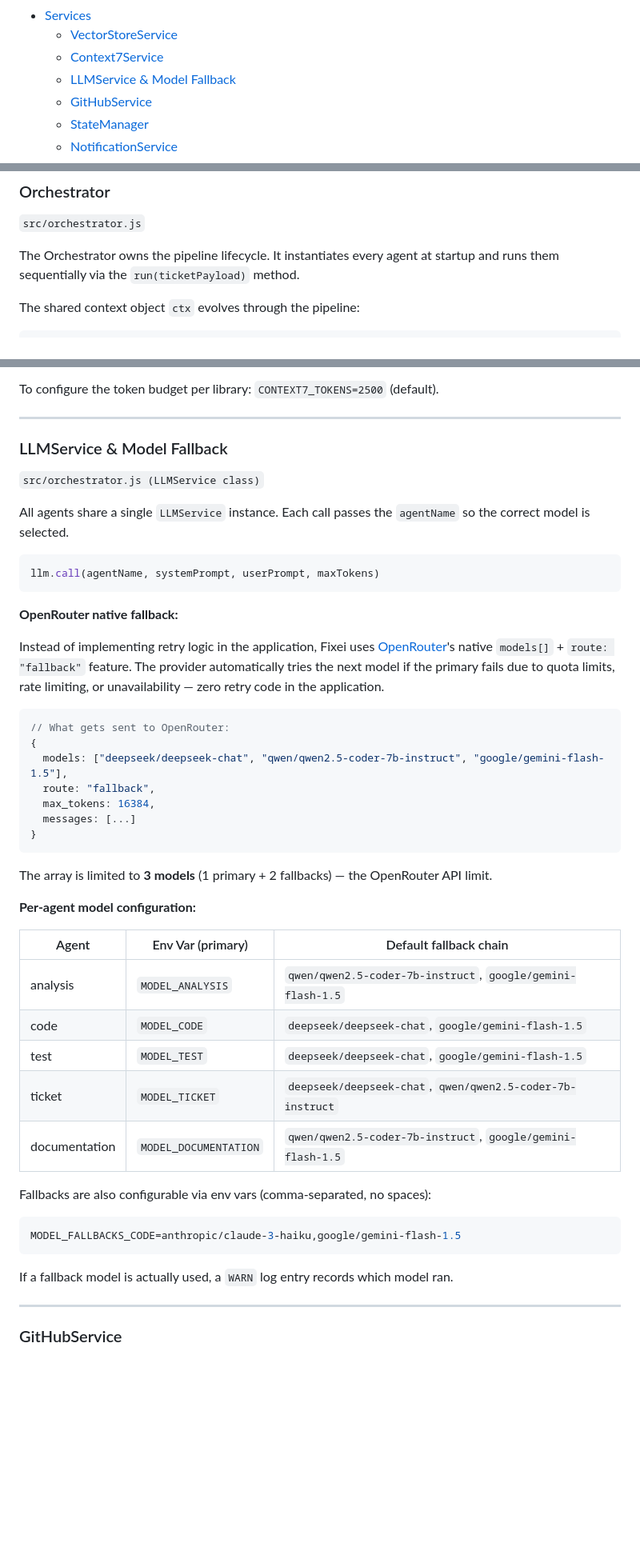
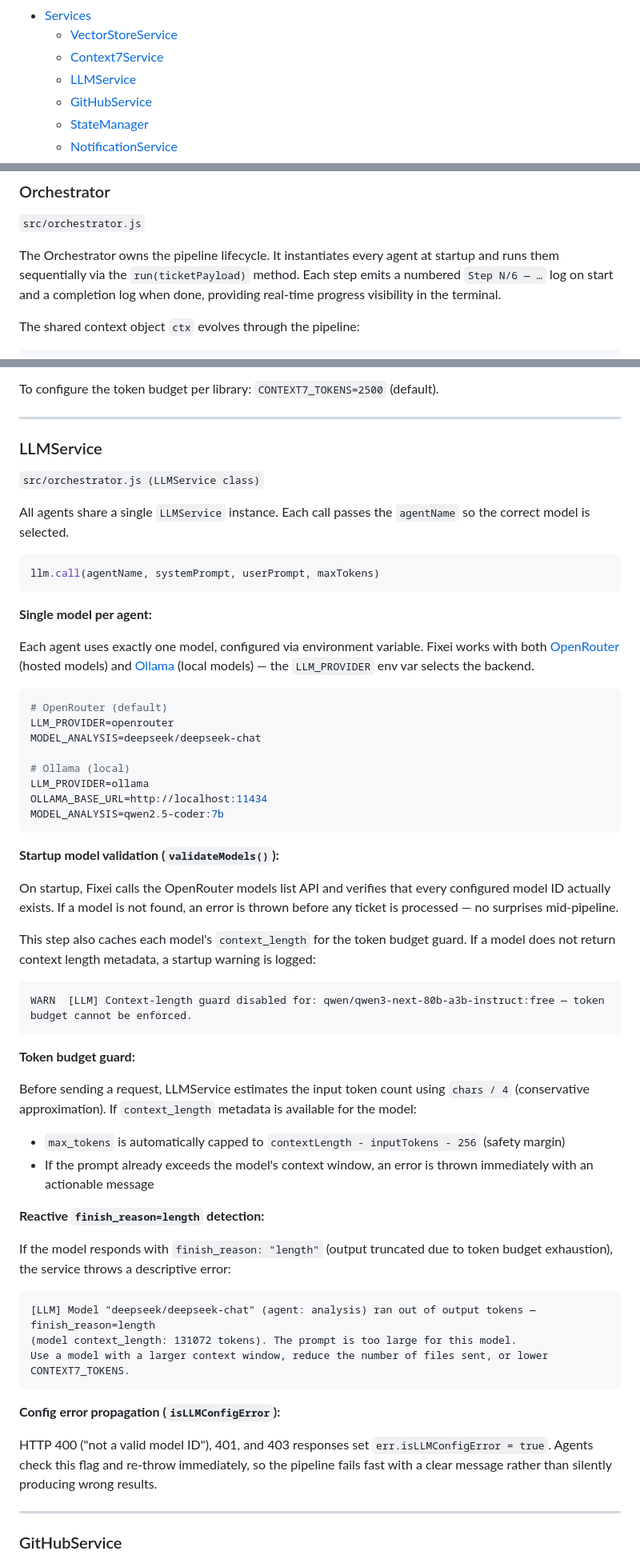
Before and after one commit to placidodaniel/fixei, a Markdown page: README.md, 3 parts joined by grey strips. Shown at 80% size. Rendered like a GitHub page; blank space fills up the shorter version.

````diff
--- a/README.md
+++ b/README.md
@@ -29,7 +29,7 @@ Fixei receives a bug report (GitHub Issue or Jira), deeply analyzes your codebas
 - [Services](#services)
   - [VectorStoreService](#vectorstoreservice)
   - [Context7Service](#context7service)
-  - [LLMService & Model Fallback](#llmservice--model-fallback)
+  - [LLMService](#llmservice)
   - [GitHubService](#githubservice)
   - [StateManager](#statemanager)
   - [NotificationService](#notificationservice)
@@ -91,7 +91,7 @@ Every agent is a stateless class that receives dependencies through its construc
 
 `src/orchestrator.js`
 
-The Orchestrator owns the pipeline lifecycle. It instantiates every agent at startup and runs them sequentially via the `run(ticketPayload)` method.
+The Orchestrator owns the pipeline lifecycle. It instantiates every agent at startup and runs them sequentially via the `run(ticketPayload)` method. Each step emits a numbered `Step N/6 — …` log on start and a completion log when done, providing real-time progress visibility in the terminal.
 
 The shared context object `ctx` evolves through the pipeline:
 
@@ -387,7 +387,7 @@ To configure the token budget per library: `CONTEXT7_TOKENS=2500` (default).
 
 ---
 
-### LLMService & Model Fallback
+### LLMService
 
 `src/orchestrator.js (LLMService class)`
 
@@ -397,39 +397,51 @@ All agents share a single `LLMService` instance. Each call passes the `agentName
 llm.call(agentName, systemPrompt, userPrompt, maxTokens)
 ```
 
-**OpenRouter native fallback:**
+**Single model per agent:**
 
-Instead of implementing retry logic in the application, Fixei uses [OpenRouter](https://openrouter.ai)'s native `models[]` + `route: "fallback"` feature. The provider automatically tries the next model if the primary fails due to quota limits, rate limiting, or unavailability — zero retry code in the application.
+Each agent uses exactly one model, configured via environment variable. Fixei works with both [OpenRouter](https://openrouter.ai) (hosted models) and [Ollama](https://ollama.com) (local models) — the `LLM_PROVIDER` env var selects the backend.
 
-```js
-// What gets sent to OpenRouter:
-{
-  models: ["deepseek/deepseek-chat", "qwen/qwen2.5-coder-7b-instruct", "google/gemini-flash-1.5"],
-  route: "fallback",
-  max_tokens: 16384,
-  messages: [...]
-}
+```bash
+# OpenRouter (default)
+LLM_PROVIDER=openrouter
+MODEL_ANALYSIS=deepseek/deepseek-chat
+
+# Ollama (local)
+LLM_PROVIDER=ollama
+OLLAMA_BASE_URL=http://localhost:11434
+MODEL_ANALYSIS=qwen2.5-coder:7b
 ```
 
-The array is limited to **3 models** (1 primary + 2 fallbacks) — the OpenRouter API limit.
+**Startup model validation (`validateModels()`):**
 
-**Per-agent model configuration:**
+On startup, Fixei calls the OpenRouter models list API and verifies that every configured model ID actually exists. If a model is not found, an error is thrown before any ticket is processed — no surprises mid-pipeline.
 
-| Agent | Env Var (primary) | Default fallback chain |
-|---|---|---|
-| analysis | `MODEL_ANALYSIS` | `qwen/qwen2.5-coder-7b-instruct`, `google/gemini-flash-1.5` |
-| code | `MODEL_CODE` | `deepseek/deepseek-chat`, `google/gemini-flash-1.5` |
-| test | `MODEL_TEST` | `deepseek/deepseek-chat`, `google/gemini-flash-1.5` |
-| ticket | `MODEL_TICKET` | `deepseek/deepseek-chat`, `qwen/qwen2.5-coder-7b-instruct` |
-| documentation | `MODEL_DOCUMENTATION` | `qwen/qwen2.5-coder-7b-instruct`, `google/gemini-flash-1.5` |
+This step also caches each model's `context_length` for the token budget guard. If a model does not return context length metadata, a startup warning is logged:
 
-Fallbacks are also configurable via env vars (comma-separated, no spaces):
-
-```bash
-MODEL_FALLBACKS_CODE=anthropic/claude-3-haiku,google/gemini-flash-1.5
+```
+WARN  [LLM] Context-length guard disabled for: qwen/qwen3-next-80b-a3b-instruct:free — token budget cannot be enforced.
 ```
 
-If a fallback model is actually used, a `WARN` log entry records which model ran.
+**Token budget guard:**
+
+Before sending a request, LLMService estimates the input token count using `chars / 4` (conservative approximation). If `context_length` metadata is available for the model:
+
+- `max_tokens` is automatically capped to `contextLength - inputTokens - 256` (safety margin)
+- If the prompt already exceeds the model's context window, an error is thrown immediately with an actionable message
+
+**Reactive `finish_reason=length` detection:**
+
+If the model responds with `finish_reason: "length"` (output truncated due to token budget exhaustion), the service throws a descriptive error:
+
+```
+[LLM] Model "deepseek/deepseek-chat" (agent: analysis) ran out of output tokens — finish_reason=length
+(model context_length: 131072 tokens). The prompt is too large for this model.
+Use a model with a larger context window, reduce the number of files sent, or lower CONTEXT7_TOKENS.
+```
+
+**Config error propagation (`isLLMConfigError`):**
+
+HTTP 400 ("not a valid model ID"), 401, and 403 responses set `err.isLLMConfigError = true`. Agents check this flag and re-throw immediately, so the pipeline fails fast with a clear message rather than silently producing wrong results.
 
 ---
 
````
Also changed, not shown: other parts of README.md (+14 -6 lines), README.pt.md (+53 -33 lines).
